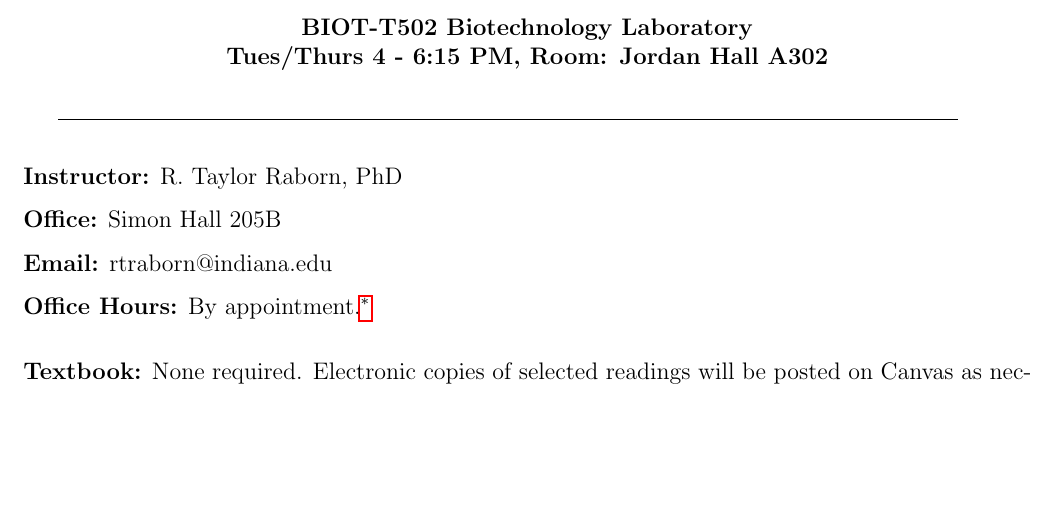
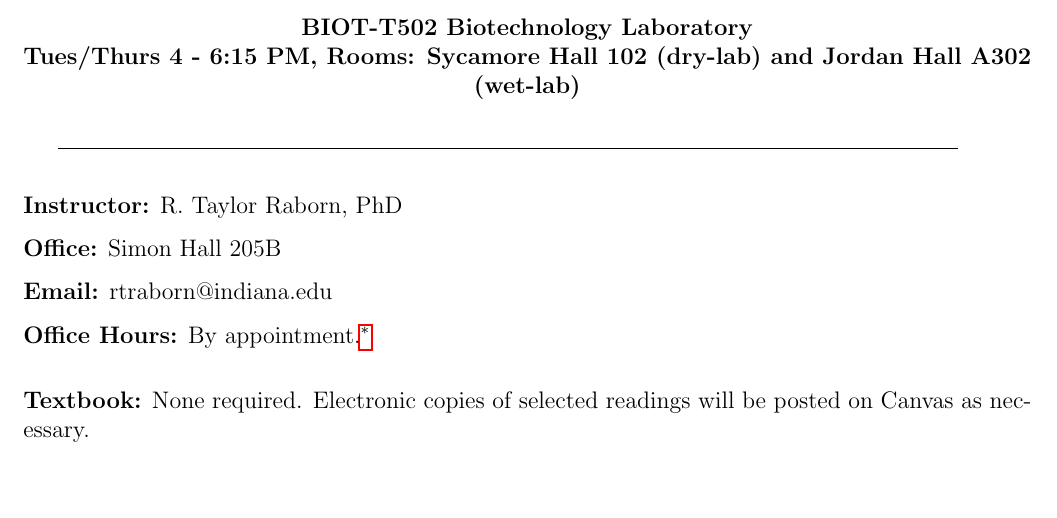
Before and after one commit to rtraborn/T502, a LaTeX document (syllabus/T502_syllabus.tex): part of the page, cut so that both start at the same text, the shorter picture padded with empty space. Compiled offline with pdfLaTeX.

Commit message:
Updated dry lab location.

```diff
--- a/syllabus/T502_syllabus.tex
+++ b/syllabus/T502_syllabus.tex
@@ -13,7 +13,7 @@
 \begin{document}
 
 \begin{center}
-{\bf BIOT-T502 \textbf{Biotechnology Laboratory}  \\ Tues/Thurs 4 - 6:15 PM,  Room: Jordan Hall A302
+{\bf BIOT-T502 \textbf{Biotechnology Laboratory}  \\ Tues/Thurs 4 - 6:15 PM,  Rooms: Sycamore Hall 102 (dry-lab) and Jordan Hall A302 (wet-lab)
 }
 \end{center}
 
```
Also changed, not shown: syllabus/T502_syllabus.pdf.
